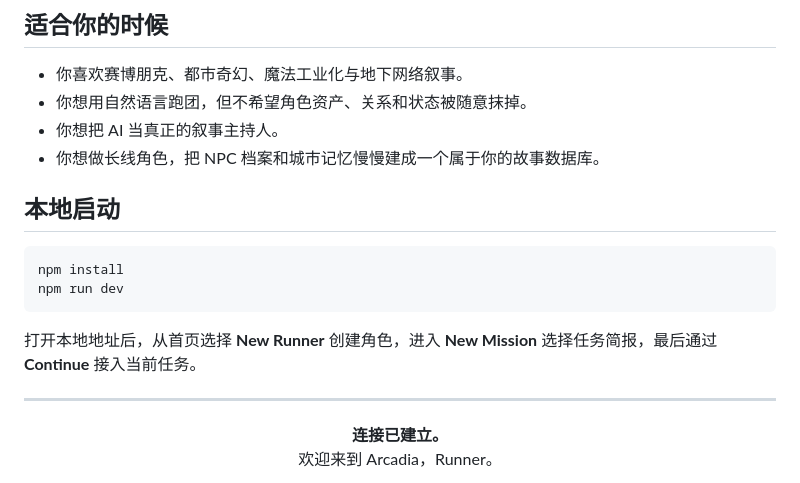
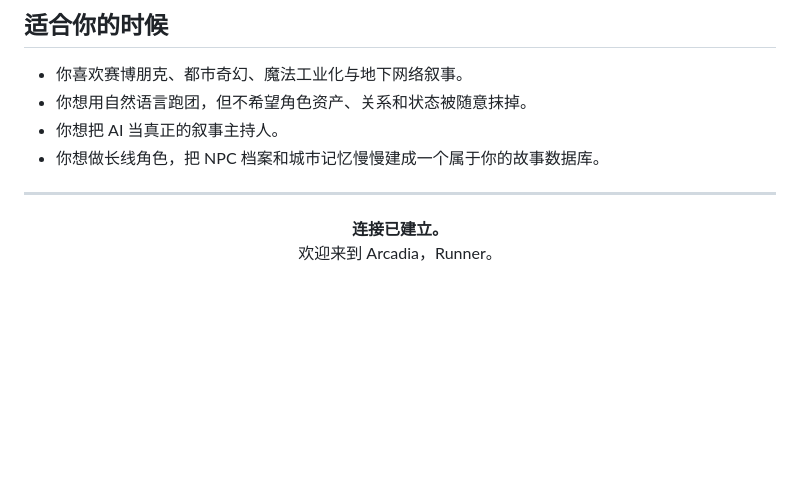
Before and after one commit to Archim-Nov/AetherPunk, a Markdown page: README.md, the part around the change. Drawn GitHub-style; blank space fills up the shorter version.

Commit message:
Update README
Update README

````diff
--- a/README.md
+++ b/README.md
@@ -138,15 +138,6 @@
 - 你想把 AI 当真正的叙事主持人。
 - 你想做长线角色，把 NPC 档案和城市记忆慢慢建成一个属于你的故事数据库。
 
-## 本地启动
-
-```powershell
-npm install
-npm run dev
-```
-
-打开本地地址后，从首页选择 **New Runner** 创建角色，进入 **New Mission** 选择任务简报，最后通过 **Continue** 接入当前任务。
-
 ---
 
 <p align="center">
````
